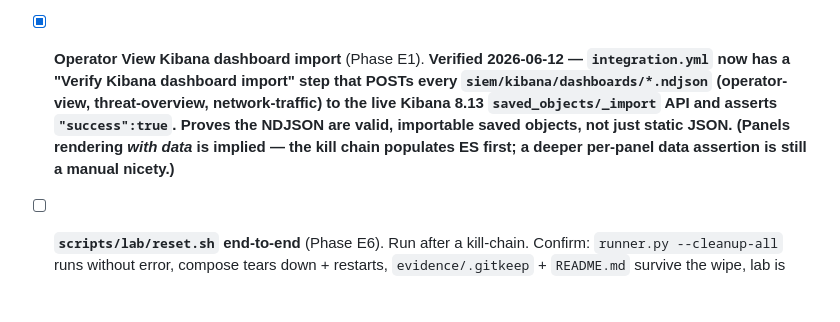
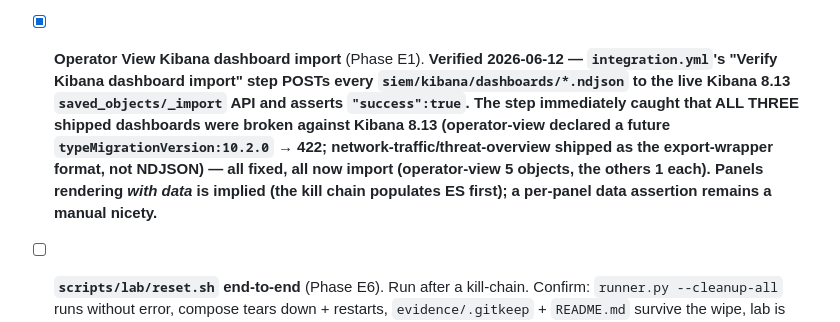
Before and after one commit to voltron-1/Adversary-in-a-box, a Markdown page: docs/TESTING_TODO.md, the part around the change. Drawn GitHub-style; blank space fills up the shorter version.

```diff
--- a/docs/TESTING_TODO.md
+++ b/docs/TESTING_TODO.md
@@ -75,13 +75,16 @@ manual verification:
       confirmed all 10 services healthy.**
 
 - [x] **Operator View Kibana dashboard import** (Phase E1).
-      **Verified 2026-06-12 — `integration.yml` now has a "Verify Kibana
-      dashboard import" step that POSTs every `siem/kibana/dashboards/*.ndjson`
-      (operator-view, threat-overview, network-traffic) to the live Kibana
-      8.13 `saved_objects/_import` API and asserts `"success":true`. Proves
-      the NDJSON are valid, importable saved objects, not just static JSON.
-      (Panels rendering *with data* is implied — the kill chain populates ES
-      first; a deeper per-panel data assertion is still a manual nicety.)**
+      **Verified 2026-06-12 — `integration.yml`'s "Verify Kibana dashboard
+      import" step POSTs every `siem/kibana/dashboards/*.ndjson` to the live
+      Kibana 8.13 `saved_objects/_import` API and asserts `"success":true`.
+      The step immediately caught that ALL THREE shipped dashboards were
+      broken against Kibana 8.13 (operator-view declared a future
+      `typeMigrationVersion:10.2.0` → 422; network-traffic/threat-overview
+      shipped as the export-wrapper format, not NDJSON) — all fixed, all now
+      import (operator-view 5 objects, the others 1 each). Panels rendering
+      *with data* is implied (the kill chain populates ES first); a per-panel
+      data assertion remains a manual nicety.**
 
 - [ ] **`scripts/lab/reset.sh` end-to-end** (Phase E6). Run after a
       kill-chain. Confirm: `runner.py --cleanup-all` runs without
```
Also changed, not shown: CHANGELOG.md (+9 -0 lines).
